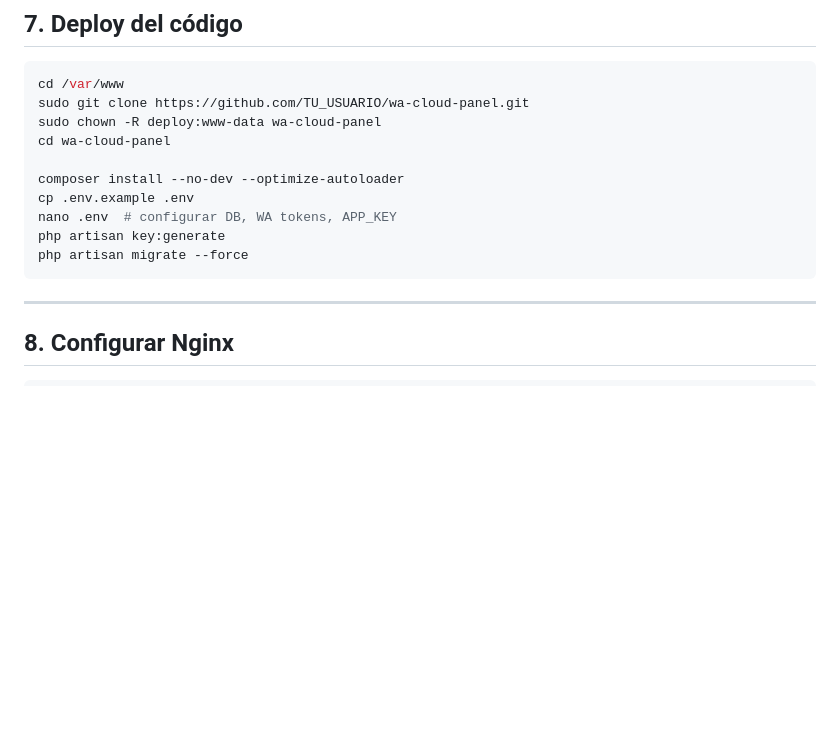
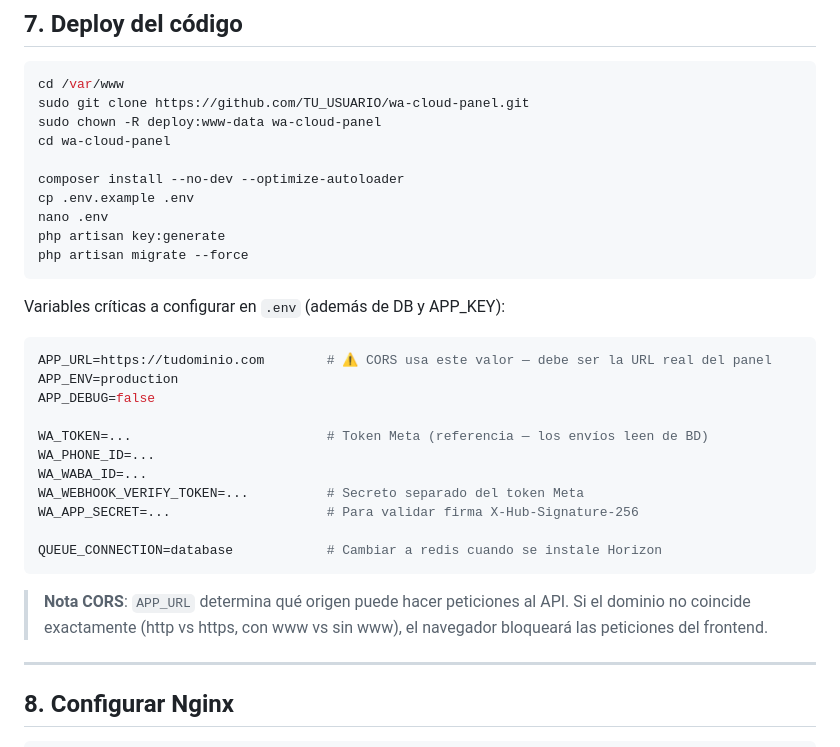
Before and after one commit to alexis-gd/wa-cloud-panel, a Markdown page: docs/deploy-vps.md, the part around the change. GitHub-like rendering; blank space fills up the shorter version.

Commit message:
docs: actualizar arquitectura y deploy con cambios de seguridad recientes

````diff
--- a/docs/deploy-vps.md
+++ b/docs/deploy-vps.md
@@ -109,10 +109,28 @@ cd wa-cloud-panel
 
 composer install --no-dev --optimize-autoloader
 cp .env.example .env
-nano .env  # configurar DB, WA tokens, APP_KEY
+nano .env
 php artisan key:generate
 php artisan migrate --force
 ```
+
+Variables críticas a configurar en `.env` (además de DB y APP_KEY):
+
+```env
+APP_URL=https://tudominio.com        # ⚠️ CORS usa este valor — debe ser la URL real del panel
+APP_ENV=production
+APP_DEBUG=false
+
+WA_TOKEN=...                         # Token Meta (referencia — los envíos leen de BD)
+WA_PHONE_ID=...
+WA_WABA_ID=...
+WA_WEBHOOK_VERIFY_TOKEN=...          # Secreto separado del token Meta
+WA_APP_SECRET=...                    # Para validar firma X-Hub-Signature-256
+
+QUEUE_CONNECTION=database            # Cambiar a redis cuando se instale Horizon
+```
+
+> **Nota CORS**: `APP_URL` determina qué origen puede hacer peticiones al API. Si el dominio no coincide exactamente (http vs https, con www vs sin www), el navegador bloqueará las peticiones del frontend.
 
 ---
 
````
Also changed, not shown: docs/arquitectura-referencia.md (+3 -1 lines).
